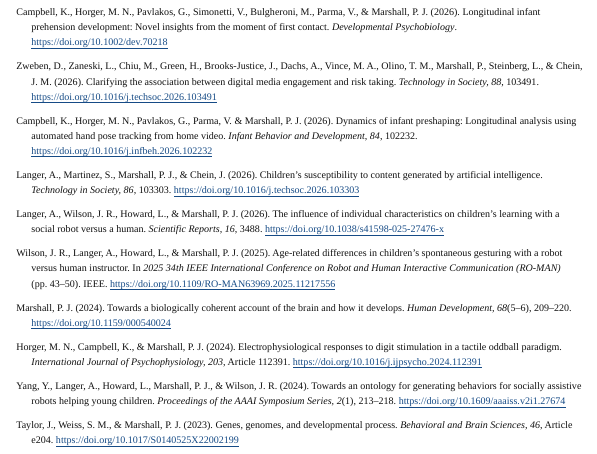
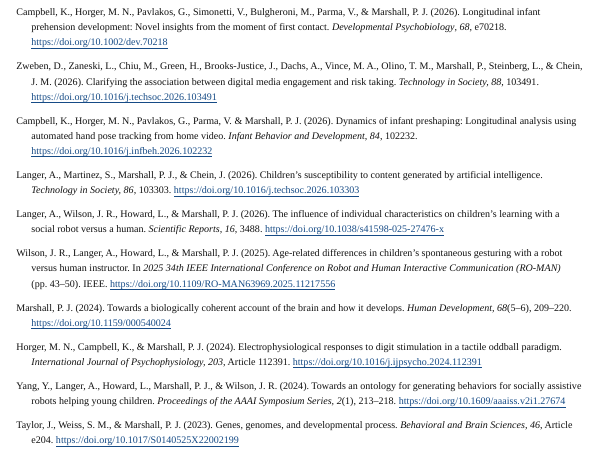
Before and after one commit to peterjmarshall/peterjmarshall.github.io, a Quarto document (cv.qmd): the page in a window 1100 px wide, from 6320 px down. Rendered offline with R 4.5, knitr and Pandoc in place of Quarto, with nearby package versions.

Commit message:
CV: add volume and article number for Campbell et al. (2026) Developmental Psychobiology
Co-Authored-By: Claude Opus 5.5 <noreply@anthropic.com>
Claude-Session: https://claude.ai/code/session_018xsJ9yXZDPRw4pTojvHTLV

```diff
--- a/cv.qmd
+++ b/cv.qmd
@@ -95,7 +95,7 @@
 
 Marshall, P. J. (in press). Psychology in 2125: A developmental science of living sense-making. *Perspectives on Psychological Science*. <https://doi.org/10.1177/17456916261477319>. Preprint available at <https://doi.org/10.31234/osf.io/d7y3n_v3>
 
-Campbell, K., Horger, M. N., Pavlakos, G., Simonetti, V., Bulgheroni, M., Parma, V., & Marshall, P. J. (2026). Longitudinal infant prehension development: Novel insights from the moment of first contact. *Developmental Psychobiology*. <https://doi.org/10.1002/dev.70218>
+Campbell, K., Horger, M. N., Pavlakos, G., Simonetti, V., Bulgheroni, M., Parma, V., & Marshall, P. J. (2026). Longitudinal infant prehension development: Novel insights from the moment of first contact. *Developmental Psychobiology*, *68*, e70218. <https://doi.org/10.1002/dev.70218>
 
 Zweben, D., Zaneski, L., Chiu, M., Green, H., Brooks-Justice, J., Dachs, A., Vince, M. A., Olino, T. M., Marshall, P., Steinberg, L., & Chein, J. M. (2026). Clarifying the association between digital media engagement and risk taking. *Technology in Society, 88*, 103491. <https://doi.org/10.1016/j.techsoc.2026.103491>
 
```
